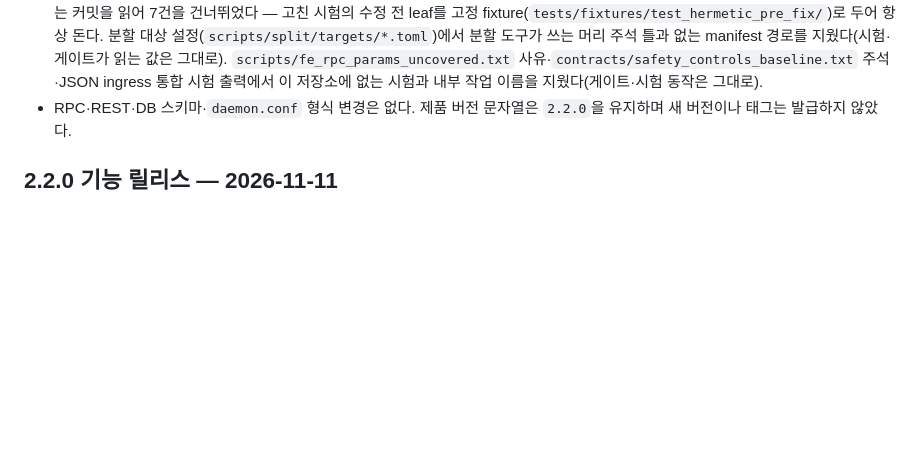
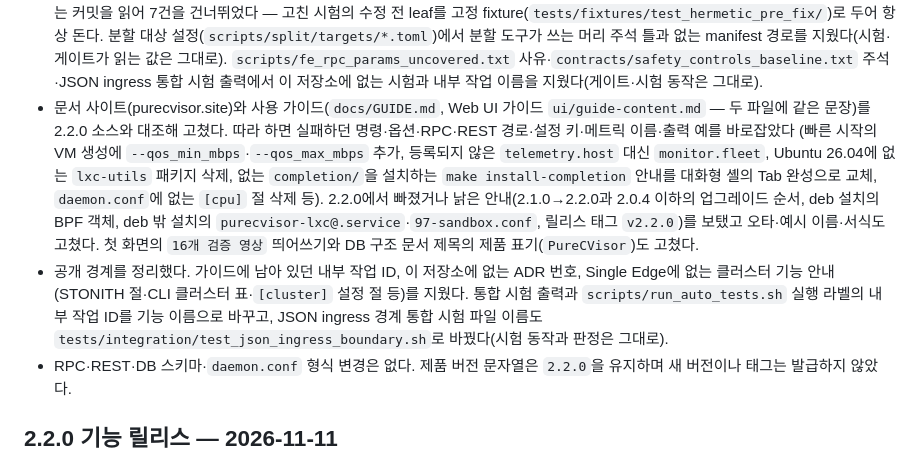
Before and after one commit to HardcoreMonk/purecvisor, a Markdown page: CHANGELOG.md, the part around the change. Drawn GitHub-style; blank space fills up the shorter version.

Commit message:
docs: record the site review and test label changes after the 2.2.0 release
Adds the documentation site and guide corrections, the public boundary
cleanup in the guide, and the feature-named integration test labels
(test_json_ingress_boundary.sh) to the "main changes after 2.2.0"
section of the changelog. No new release.

Co-Authored-By: Claude Opus 5.5 <noreply@anthropic.com>

```diff
--- a/CHANGELOG.md
+++ b/CHANGELOG.md
@@ -21,6 +21,18 @@
   두어 항상 돈다. 분할 대상 설정(`scripts/split/targets/*.toml`)에서 분할 도구가 쓰는 머리 주석 틀과 없는 manifest
   경로를 지웠다(시험·게이트가 읽는 값은 그대로). `scripts/fe_rpc_params_uncovered.txt` 사유·`contracts/safety_controls_baseline.txt`
   주석·JSON ingress 통합 시험 출력에서 이 저장소에 없는 시험과 내부 작업 이름을 지웠다(게이트·시험 동작은 그대로).
+- 문서 사이트(purecvisor.site)와 사용 가이드(`docs/GUIDE.md`, Web UI 가이드 `ui/guide-content.md` — 두 파일에 같은
+  문장)를 2.2.0 소스와 대조해 고쳤다. 따라 하면 실패하던 명령·옵션·RPC·REST 경로·설정 키·메트릭 이름·출력 예를 바로잡았다
+  (빠른 시작의 VM 생성에 `--qos_min_mbps`·`--qos_max_mbps` 추가, 등록되지 않은 `telemetry.host` 대신 `monitor.fleet`,
+  Ubuntu 26.04에 없는 `lxc-utils` 패키지 삭제, 없는 `completion/`을 설치하는 `make install-completion` 안내를 대화형
+  셸의 Tab 완성으로 교체, `daemon.conf`에 없는 `[cpu]` 절 삭제 등). 2.2.0에서 빠졌거나 낡은 안내(2.1.0→2.2.0과 2.0.4
+  이하의 업그레이드 순서, deb 설치의 BPF 객체, deb 밖 설치의 `purecvisor-lxc@.service`·`97-sandbox.conf`, 릴리스 태그
+  `v2.2.0`)를 보탰고 오타·예시 이름·서식도 고쳤다. 첫 화면의 `16개 검증 영상` 띄어쓰기와 DB 구조 문서 제목의 제품
+  표기(`PureCVisor`)도 고쳤다.
+- 공개 경계를 정리했다. 가이드에 남아 있던 내부 작업 ID, 이 저장소에 없는 ADR 번호, Single Edge에 없는 클러스터 기능
+  안내(STONITH 절·CLI 클러스터 표·`[cluster]` 설정 절 등)를 지웠다. 통합 시험 출력과 `scripts/run_auto_tests.sh` 실행
+  라벨의 내부 작업 ID를 기능 이름으로 바꾸고, JSON ingress 경계 통합 시험 파일 이름도
+  `tests/integration/test_json_ingress_boundary.sh`로 바꿨다(시험 동작과 판정은 그대로).
 - RPC·REST·DB 스키마·`daemon.conf` 형식 변경은 없다. 제품 버전 문자열은 `2.2.0`을 유지하며 새 버전이나 태그는
   발급하지 않았다.
 
```
